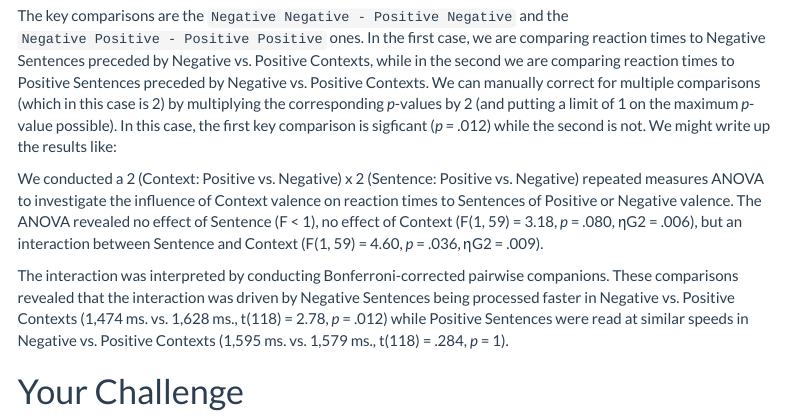
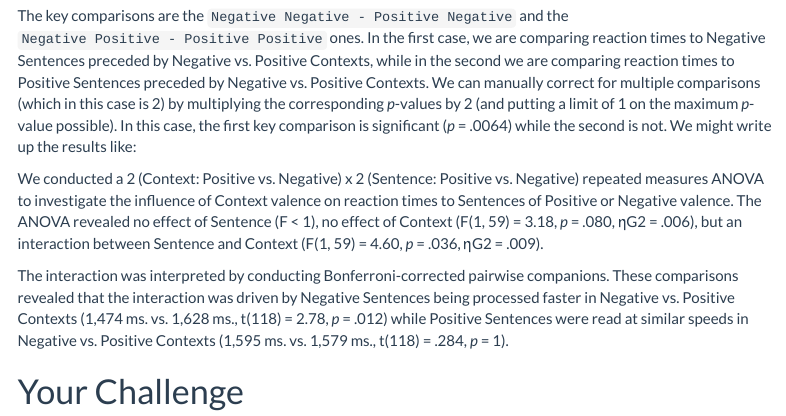
Before and after one commit to dannagifford/Wk4-11_glm_anova_pt1, an R Markdown document (script/11_glm_anova_pt1.Rmd): the page in a window 1100 px wide, from 17330 px down. The pictures show the output file knitted_workshop/11_glm_anova_pt1.html that the author committed with the source, opened offline; menus at the side of the page are left out.

Commit message:
correct p value

````diff
--- a/script/11_glm_anova_pt1.Rmd
+++ b/script/11_glm_anova_pt1.Rmd
@@ -375,7 +375,7 @@ Let's now interpret our ANOVA where we had Subjects as our random effect. We wil
 emmeans(model_subjects, pairwise ~ Context * Sentence, adjust = "none")
 ```
 
-The key comparisons are the `Negative Negative - Positive Negative` and the `Negative Positive - Positive Positive` ones. In the first case, we are comparing reaction times to Negative Sentences preceded by Negative vs. Positive Contexts, while in the second we are comparing reaction times to Positive Sentences preceded by Negative vs. Positive Contexts. We can manually correct for multiple comparisons (which in this case is 2) by multiplying the corresponding *p*-values by 2 (and putting a limit of 1 on the maximum *p*-value possible). In this case, the first key comparison is sigficant (*p* = .012) while the second is not. We might write up the results like:
+The key comparisons are the `Negative Negative - Positive Negative` and the `Negative Positive - Positive Positive` ones. In the first case, we are comparing reaction times to Negative Sentences preceded by Negative vs. Positive Contexts, while in the second we are comparing reaction times to Positive Sentences preceded by Negative vs. Positive Contexts. We can manually correct for multiple comparisons (which in this case is 2) by multiplying the corresponding *p*-values by 2 (and putting a limit of 1 on the maximum *p*-value possible). In this case, the first key comparison is significant (*p* = .0064) while the second is not. We might write up the results like:
 
 We conducted a 2 (Context: Positive vs. Negative) x 2 (Sentence: Positive vs. Negative) repeated measures ANOVA to investigate the influence of Context valence on reaction times to Sentences of Positive or Negative valence.  The ANOVA revealed no effect of Sentence (F < 1), no effect of Context (F(1, 59) = 3.18, *p* = .080, ηG2 =  .006), but an interaction between Sentence and Context (F(1, 59) = 4.60, *p* = .036, ηG2 = .009).
 
````
Also changed, not shown: knitted_workshop/11_glm_anova_pt1.html.
